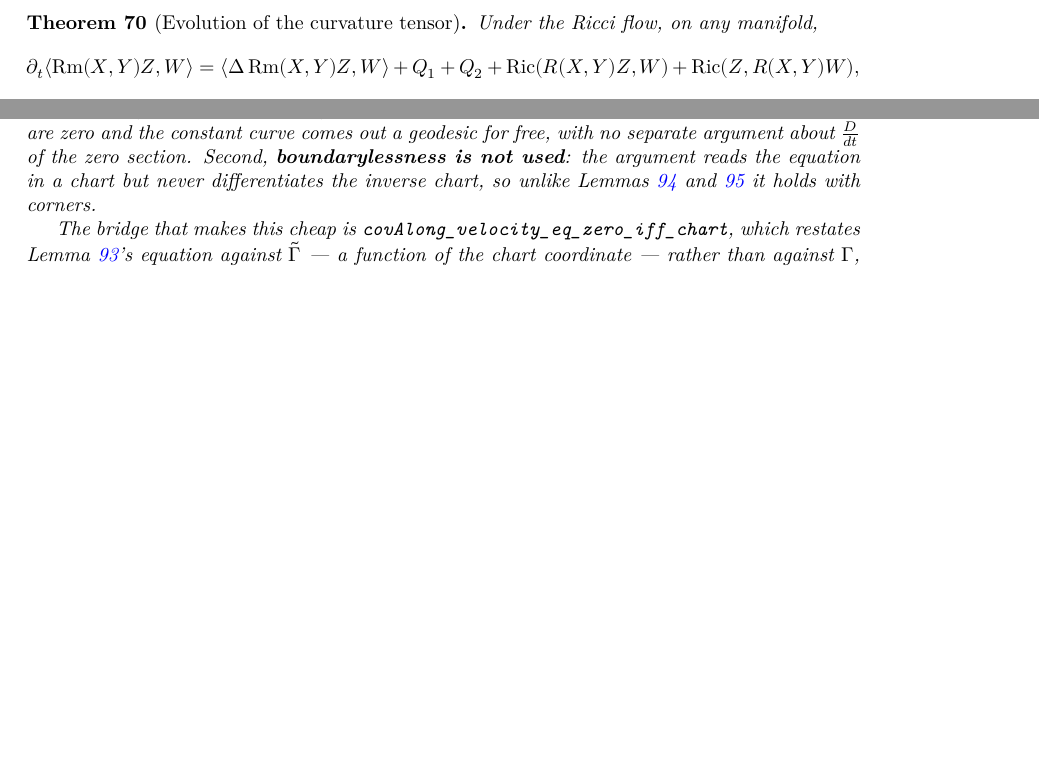
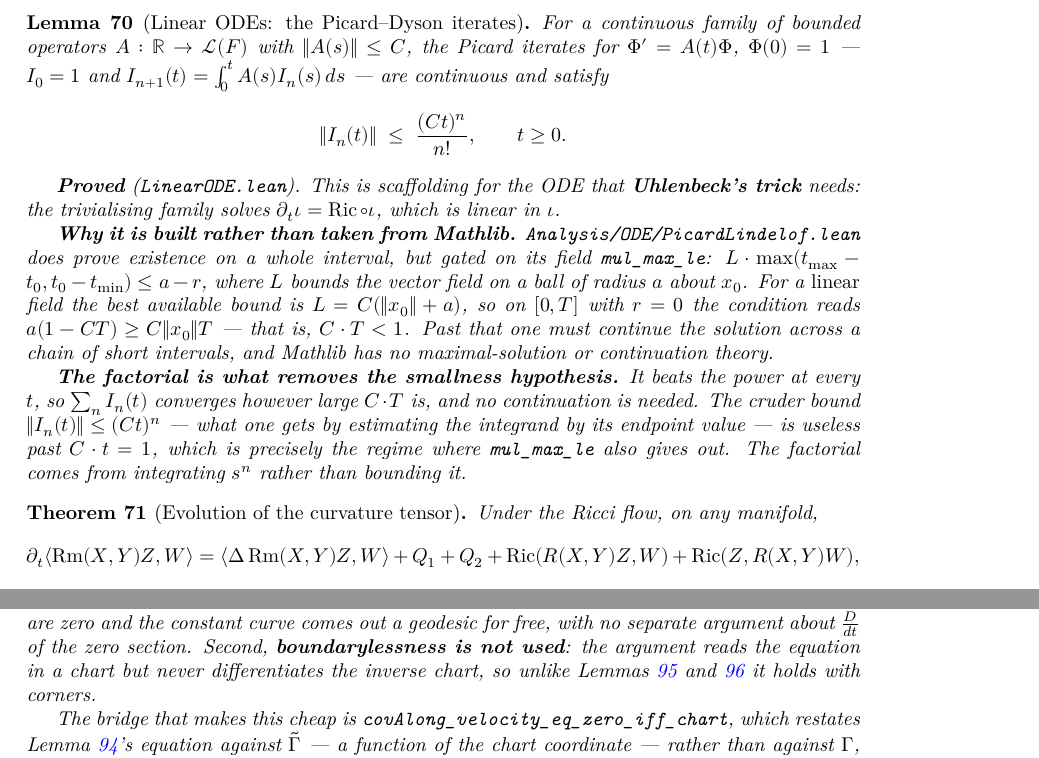
Before and after one commit to korbonits/ricci-flow-blueprint, a LaTeX thesis (blueprint/src/print.tex, which reads blueprint/src/content.tex): two parts of pages 32 and 44 of 52, joined at a grey line, cut at the place of the change, the shorter picture padded with empty space. Compiled offline with XeLaTeX.

Commit message:
Linear ODEs: the Picard-Dyson iterates and the factorial bound
The first brick of the ODE line that gates both Uhlenbeck's trick and the
regularity of exp. `dysonIter` are the Picard iterates for Φ' = A(t)Φ, Φ(0) = 1;
`continuous_dysonIter` and `norm_dysonIter_le` give continuity and
‖Iₙ(t)‖ ≤ (Ct)ⁿ/n!.

Scoping finding, which refines what was recorded before. Mathlib does have a
whole-interval Picard-Lindelöf (`exists_eq_forall_mem_Icc_eq_picard`), but it is
gated on `mul_max_le : L * max (tmax−t₀) (t₀−tmin) ≤ a − r`, and for a linear
field the best available L is C(‖x₀‖+a), so on [0,T] with r = 0 the condition
reads a(1−CT) ≥ C‖x₀‖T — that is, C·T < 1. Past that one must continue across a
chain of short intervals, and mathlib has no continuation theory. So the first
obstacle on this line is continuation, not the fixed point.

The Dyson series sidesteps continuation entirely, which makes the route cheaper
than it looked. The factorial is exactly what removes the smallness hypothesis:
it beats the power at every t, whereas the crude bound (Ct)ⁿ — what one gets by
estimating the integrand by its endpoint value — dies at C·t = 1, the same
regime mul_max_le dies in. The factorial comes from integrating sⁿ rather than
bounding it.

Co-Authored-By: Claude Opus 5 <noreply@anthropic.com>
Claude-Session: https://claude.ai/code/session_012GvuZri6X3r72vYY4icUjj

```diff
--- a/blueprint/src/content.tex
+++ b/blueprint/src/content.tex
@@ -2497,6 +2497,40 @@ target actually requires.
   move with $t$, and the maximum principle does not mind.
 \end{theorem}
 
+\begin{lemma}[Linear ODEs: the Picard--Dyson iterates]
+  \label{lem:dyson-iterates}
+  \lean{RicciFlowBlueprint.dysonIter,
+    RicciFlowBlueprint.continuous_dysonIter,
+    RicciFlowBlueprint.norm_dysonIter_le}
+  \leanok
+  For a continuous family of bounded operators $A : \R \to \mathcal{L}(F)$ with
+  $\|A(s)\| \le C$, the Picard iterates for $\Phi' = A(t)\Phi$, $\Phi(0) = 1$ ---
+  $I_0 = 1$ and $I_{n+1}(t) = \int_0^t A(s) I_n(s)\,ds$ --- are continuous and satisfy
+  \[
+    \|I_n(t)\| \;\le\; \frac{(Ct)^n}{n!}, \qquad t \ge 0 .
+  \]
+
+  \textbf{Proved} (\texttt{LinearODE.lean}). This is scaffolding for the ODE that
+  \textbf{Uhlenbeck's trick} needs: the trivialising family solves
+  $\partial_t \iota = \Ric \circ \iota$, which is linear in $\iota$.
+
+  \textbf{Why it is built rather than taken from Mathlib.}
+  \texttt{Analysis/ODE/PicardLindelof.lean} does prove existence on a whole interval, but
+  gated on its field \texttt{mul\_max\_le}: $L \cdot \max(t_{\max} - t_0, t_0 - t_{\min})
+  \le a - r$, where $L$ bounds the vector field on a ball of radius $a$ about $x_0$. For a
+  \emph{linear} field the best available bound is $L = C(\|x_0\| + a)$, so on $[0,T]$ with
+  $r = 0$ the condition reads $a(1 - CT) \ge C\|x_0\|T$ --- that is, \textbf{$C \cdot T < 1$}.
+  Past that one must continue the solution across a chain of short intervals, and Mathlib has
+  no maximal-solution or continuation theory.
+
+  \textbf{The factorial is what removes the smallness hypothesis.} It beats the power at
+  every $t$, so $\sum_n I_n(t)$ converges however large $C\cdot T$ is, and no continuation is
+  needed. The cruder bound $\|I_n(t)\| \le (Ct)^n$ --- what one gets by estimating the
+  integrand by its endpoint value --- is useless past $C \cdot t = 1$, which is precisely the
+  regime where \texttt{mul\_max\_le} also gives out. The factorial comes from integrating
+  $s^n$ rather than bounding it.
+\end{lemma}
+
 \begin{theorem}[Evolution of the curvature tensor]
   \label{thm:evolution-rm}
   \lean{RicciFlowBlueprint.inner_derivCurvature_eq_curvatureLaplacian_add_of_isRicciFlowAt,
```
Also changed, not shown: CLAUDE.md (+9 -1 lines), 2 other files.
